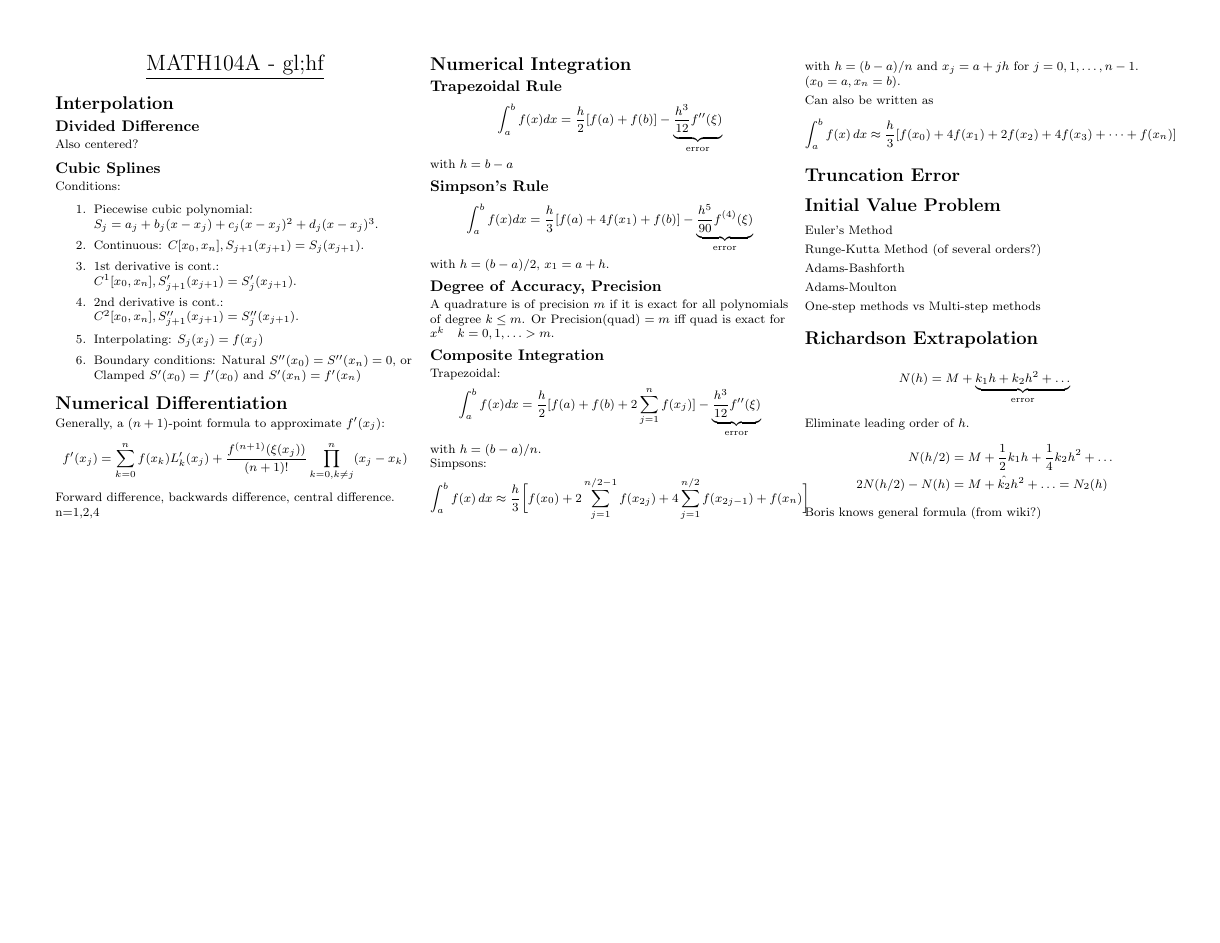
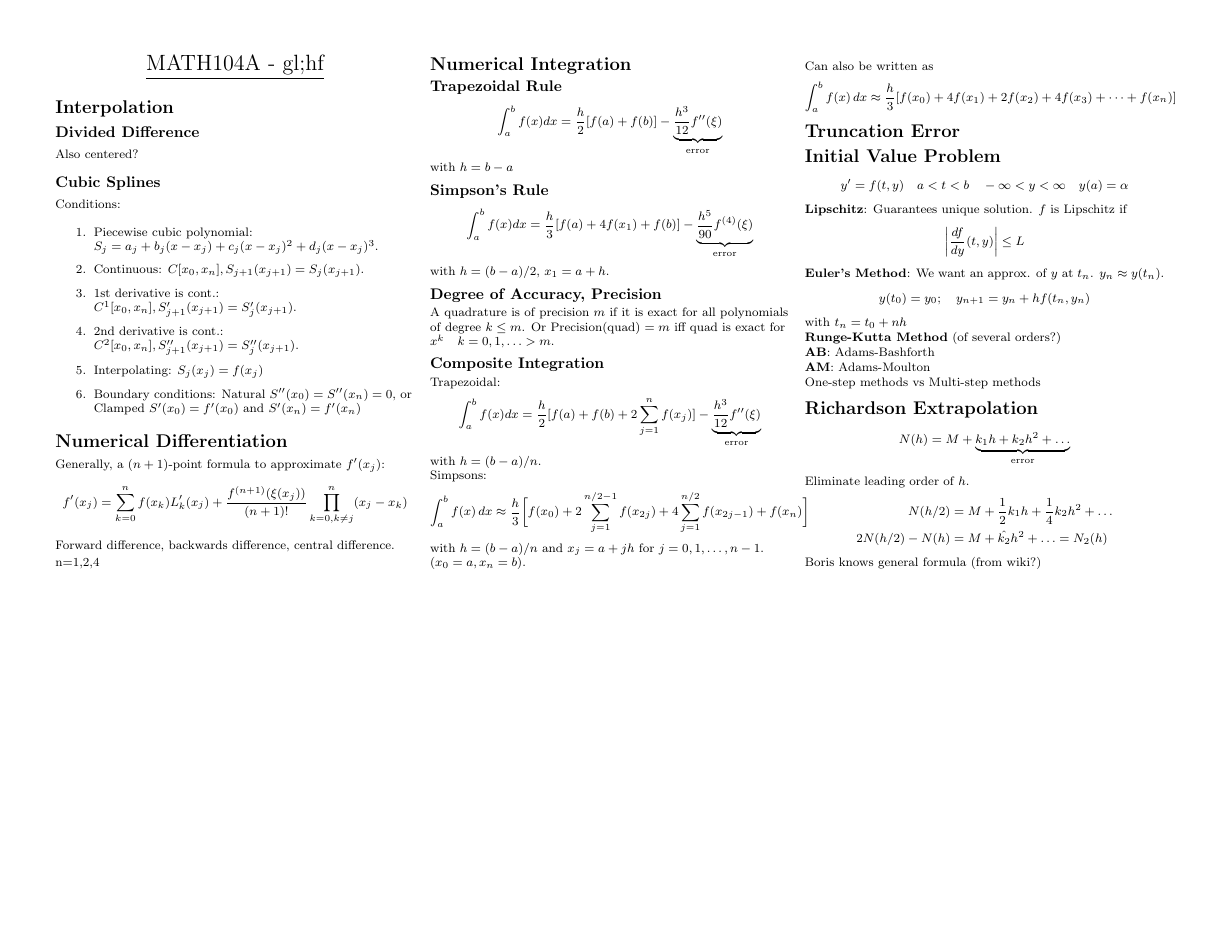
Before and after one commit to KPLauritzen/num-analysis-cheatsheet, a LaTeX document (cheat.tex): the whole page. Compiled offline with pdfLaTeX.

Commit message:
Initial Value Problem

```diff
--- a/cheat.tex
+++ b/cheat.tex
@@ -147,13 +147,27 @@ Can also be written as
 \section{Truncation Error}
 
 \section{Initial Value Problem}
-Euler's Method
+\begin{align*}
+  y' = f(t,y) \quad a<t<b \quad -\infty < y < \infty \quad y(a) = \alpha
+\end{align*}
+\textbf{Lipschitz}: Guarantees unique solution.
+$f$ is Lipschitz if
+\begin{align*}
+  \left|\frac{df}{dy}(t,y)\right| \leq L
+\end{align*}
 
-Runge-Kutta Method (of several orders?)
+\textbf{Euler's Method}: We want an approx. of $y$ at $t_{n}$. $y_{n} \approx y(t_{n})$.
+\begin{align*}
+  y(t_{0}) = y_{0}; \quad
+  y_{n+1} = y_{n} + h f(t_{n},y_{n})
+\end{align*}
+with $t_{n} = t_{0} + nh $
 
-Adams-Bashforth
+\textbf{Runge-Kutta Method} (of several orders?)
 
-Adams-Moulton
+\textbf{AB}: Adams-Bashforth
+
+\textbf{AM}: Adams-Moulton
 
 One-step methods vs Multi-step methods
 
```
